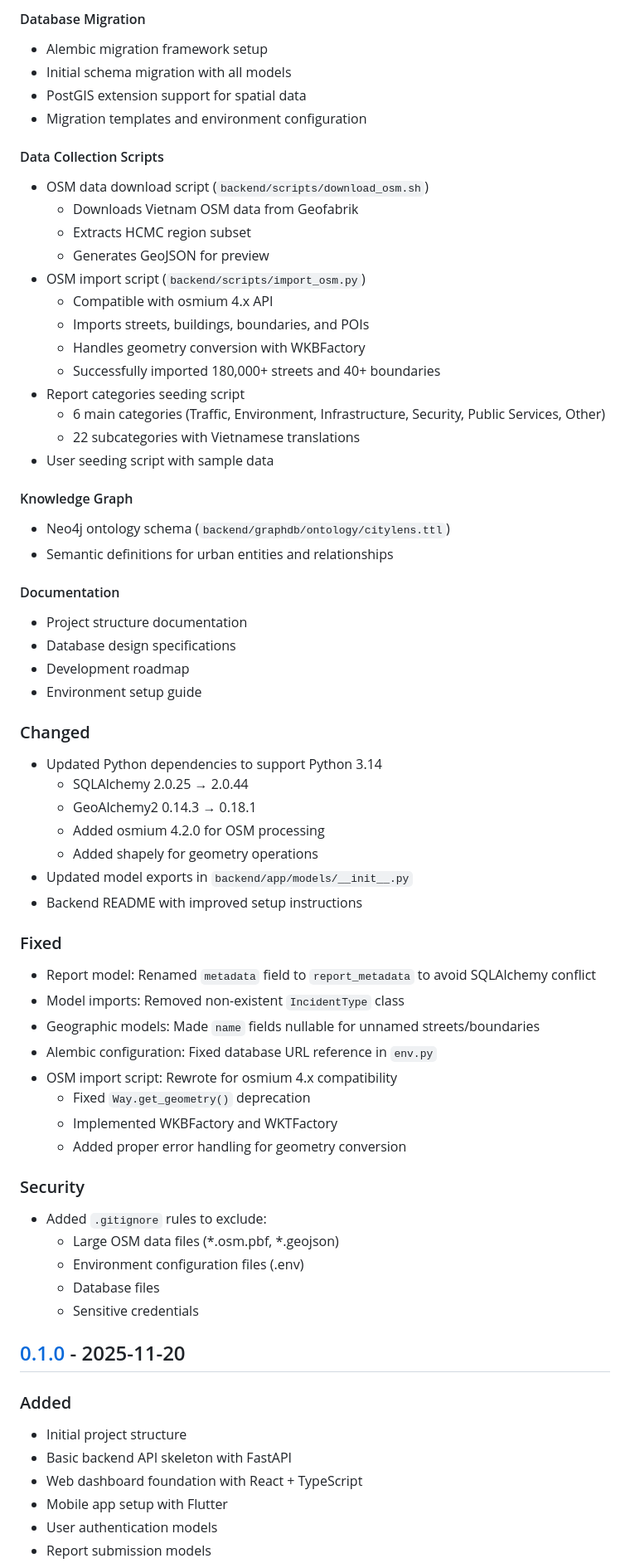
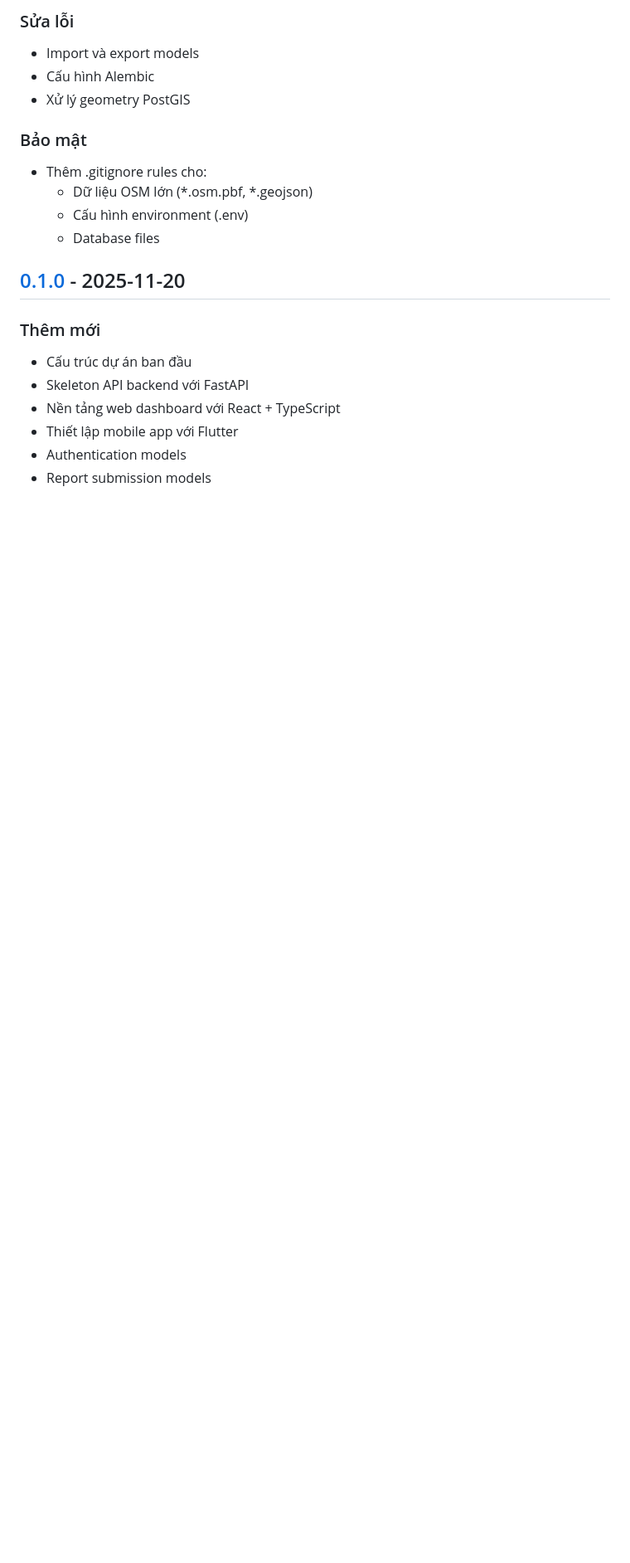
Before and after one commit to PKA-OpenDynamics/CityLens, a Markdown page: CHANGELOG.md, the part around one of its changes. Shown at 83% size. GitHub-like rendering; blank space fills up the shorter version.

Commit message:
docs: update CHANGELOG

```diff
--- a/CHANGELOG.md
+++ b/CHANGELOG.md
@@ -25,67 +68,21 @@ and this project adheres to [Semantic Versioning](https://semver.org/spec/v2.0.0
 
-#### Database Migration
-- Alembic migration framework setup
-- Initial schema migration with all models
-- PostGIS extension support for spatial data
-- Migration templates and environment configuration
+### Sửa lỗi
+- Import và export models
+- Cấu hình Alembic
+- Xử lý geometry PostGIS
 
-#### Data Collection Scripts
-- OSM data download script (`backend/scripts/download_osm.sh`)
-  - Downloads Vietnam OSM data from Geofabrik
-  - Extracts HCMC region subset
-  - Generates GeoJSON for preview
-- OSM import script (`backend/scripts/import_osm.py`)
-  - Compatible with osmium 4.x API
-  - Imports streets, buildings, boundaries, and POIs
-  - Handles geometry conversion with WKBFactory
-  - Successfully imported 180,000+ streets and 40+ boundaries
-- Report categories seeding script
-  - 6 main categories (Traffic, Environment, Infrastructure, Security, Public Services, Other)
-  - 22 subcategories with Vietnamese translations
-- User seeding script with sample data
-
-#### Knowledge Graph
-- Neo4j ontology schema (`backend/graphdb/ontology/citylens.ttl`)
-- Semantic definitions for urban entities and relationships
-
-#### Documentation
-- Project structure documentation
-- Database design specifications
-- Development roadmap
-- Environment setup guide
-
-### Changed
-- Updated Python dependencies to support Python 3.14
-  - SQLAlchemy 2.0.25 → 2.0.44
-  - GeoAlchemy2 0.14.3 → 0.18.1
-  - Added osmium 4.2.0 for OSM processing
-  - Added shapely for geometry operations
-- Updated model exports in `backend/app/models/__init__.py`
-- Backend README with improved setup instructions
-
-### Fixed
-- Report model: Renamed `metadata` field to `report_metadata` to avoid SQLAlchemy conflict
-- Model imports: Removed non-existent `IncidentType` class
-- Geographic models: Made `name` fields nullable for unnamed streets/boundaries
-- Alembic configuration: Fixed database URL reference in `env.py`
-- OSM import script: Rewrote for osmium 4.x compatibility
-  - Fixed `Way.get_geometry()` deprecation
-  - Implemented WKBFactory and WKTFactory
-  - Added proper error handling for geometry conversion
-
-### Security
-- Added `.gitignore` rules to exclude:
-  - Large OSM data files (*.osm.pbf, *.geojson)
-  - Environment configuration files (.env)
+### Bảo mật
+- Thêm .gitignore rules cho:
+  - Dữ liệu OSM lớn (*.osm.pbf, *.geojson)
+  - Cấu hình environment (.env)
   - Database files
-  - Sensitive credentials
 
 ## [0.1.0] - 2025-11-20
 
-### Added
-- Initial project structure
-- Basic backend API skeleton with FastAPI
-- Web dashboard foundation with React + TypeScript
-- Mobile app setup with Flutter
-- User authentication models
+### Thêm mới
+- Cấu trúc dự án ban đầu
+- Skeleton API backend với FastAPI
+- Nền tảng web dashboard với React + TypeScript
+- Thiết lập mobile app với Flutter
+- Authentication models
 - Report submission models
```
Also changed, not shown: other parts of CHANGELOG.md (+77 -60 lines).
